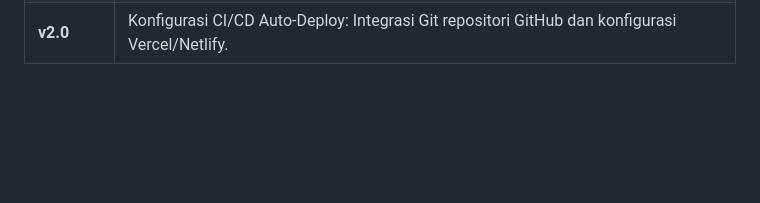
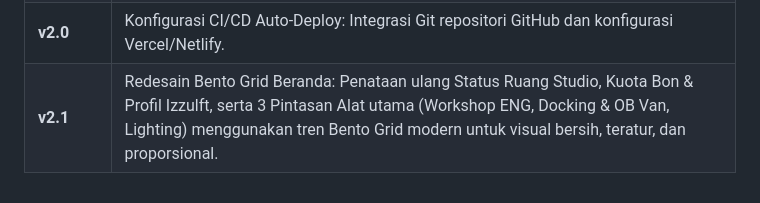
Before and after one commit to izzulfata052-ui/Unit-Studio-M4hakal, a Markdown page: DOKUMENTASI_HASIL_PENGEMBANGAN_M4HAKAL.md, the part around the change. GitHub-like rendering; blank space fills up the shorter version.

Commit message:
docs: update changelog for Bento Grid layout redesign

```diff
--- a/DOKUMENTASI_HASIL_PENGEMBANGAN_M4HAKAL.md
+++ b/DOKUMENTASI_HASIL_PENGEMBANGAN_M4HAKAL.md
@@ -208,3 +208,4 @@ Akses di browser: `http://localhost:3000`
 | **v1.8** | Pembersihan data privasi: pengosongan nama staf/koordinator/PJ di Beranda, Katalog Alat, dan Menu Tim. |
 | **v1.9** | Implementasi responsif Tailwind CSS: Layout 3 kolom desktop dengan rasio visual horizontal 16:9, otomatis 1 kolom vertikal ramah sentuhan (touch-friendly) di mobile/HP, tanpa gambar dan teks terpotong. |
 | **v2.0** | Konfigurasi CI/CD Auto-Deploy: Integrasi Git repositori GitHub dan konfigurasi Vercel/Netlify. |
+| **v2.1** | Redesain Bento Grid Beranda: Penataan ulang Status Ruang Studio, Kuota Bon & Profil Izzulft, serta 3 Pintasan Alat utama (Workshop ENG, Docking & OB Van, Lighting) menggunakan tren Bento Grid modern untuk visual bersih, teratur, dan proporsional. |
```
